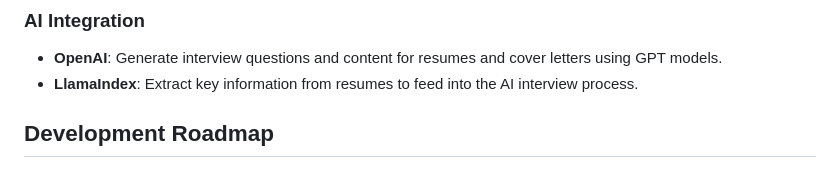
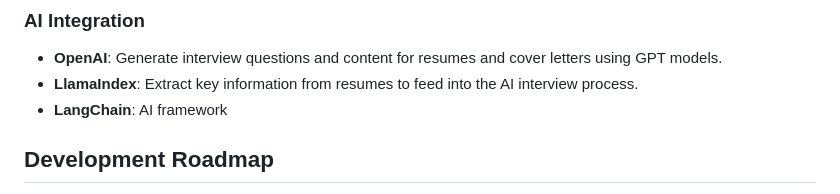
Before and after one commit to MJ-Ref/resume-ai, a Markdown page: README.md, the part around the change. Drawn GitHub-style.

```diff
--- a/README.md
+++ b/README.md
@@ -29,6 +29,7 @@ The backend is built with Node.js and Express.js, providing RESTful APIs that in
 
 - **OpenAI**: Generate interview questions and content for resumes and cover letters using GPT models.
 - **LlamaIndex**: Extract key information from resumes to feed into the AI interview process.
+- **LangChain**: AI framework
 
 ## Development Roadmap
 
```
